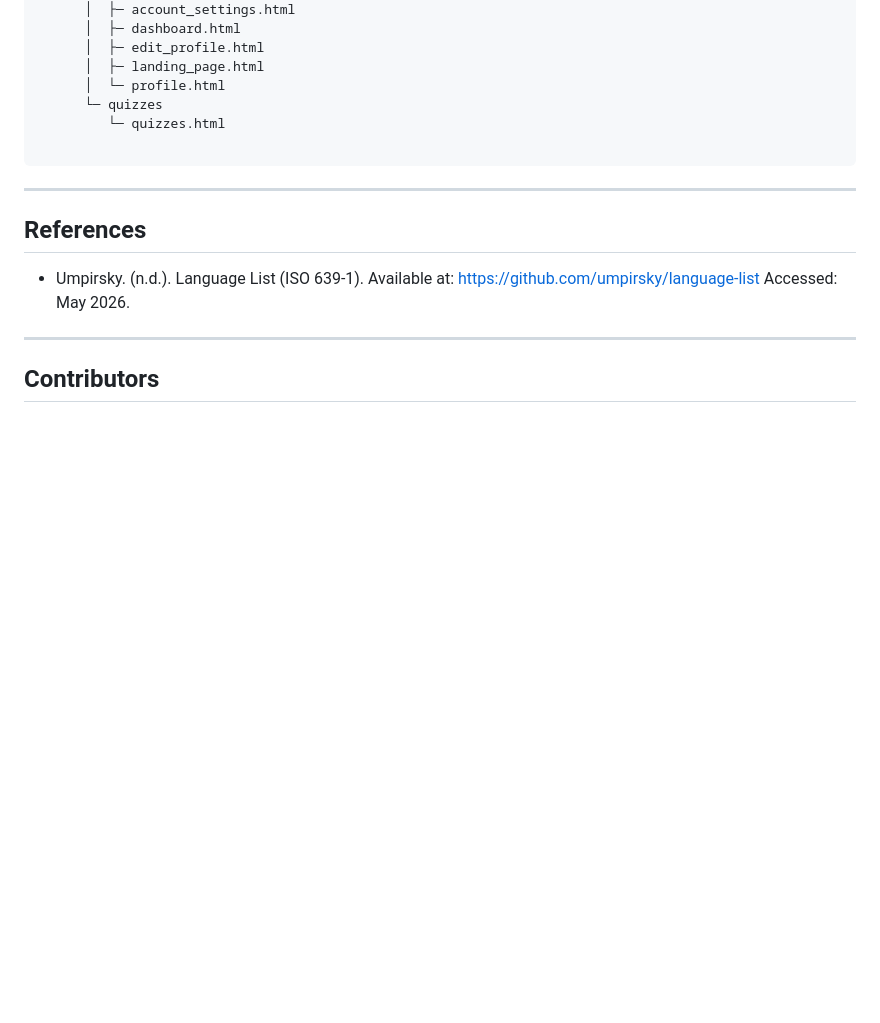
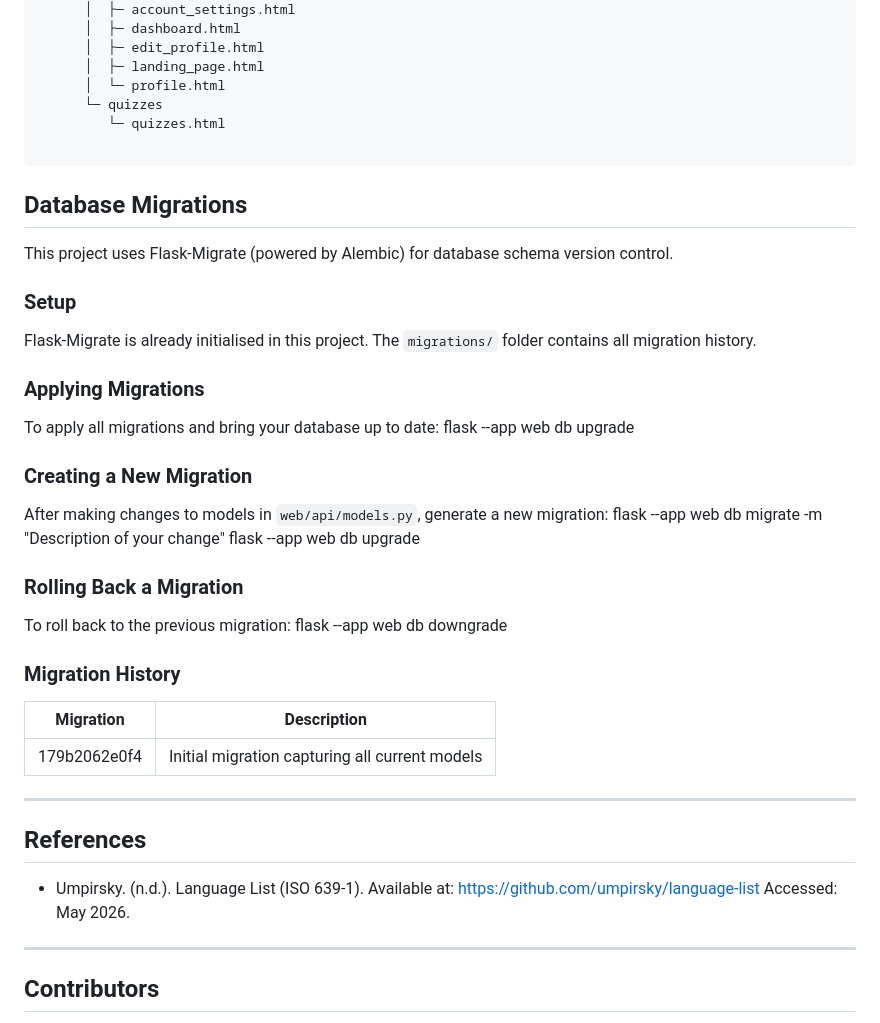
Before and after one commit to TomTran11/CITS3403_AGILE_WEB, a Markdown page: README.md, the part around the change. GitHub-like rendering; blank space fills up the shorter version.

Commit message:
MODIFY: added flask migrate instructions to readme.

````diff
--- a/README.md
+++ b/README.md
@@ -225,6 +225,31 @@ CITS3403_AGILE_WEB
 
 ```
 
+## Database Migrations
+
+This project uses Flask-Migrate (powered by Alembic) for database schema version control.
+
+### Setup
+Flask-Migrate is already initialised in this project. The `migrations/` folder contains all migration history.
+
+### Applying Migrations
+To apply all migrations and bring your database up to date:
+flask --app web db upgrade
+
+### Creating a New Migration
+After making changes to models in `web/api/models.py`, generate a new migration:
+flask --app web db migrate -m "Description of your change"
+flask --app web db upgrade
+
+### Rolling Back a Migration
+To roll back to the previous migration:
+flask --app web db downgrade
+
+### Migration History
+| Migration | Description |
+|-----------|-------------|
+| 179b2062e0f4 | Initial migration capturing all current models |
+
 ---
 
 ## References
````
